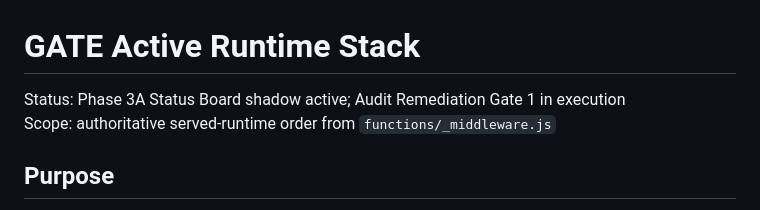
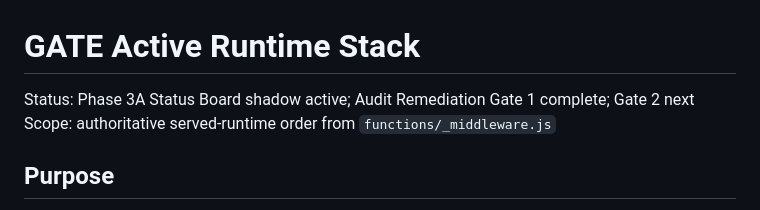
Before and after one commit to austen-debug/prc-sr, a Markdown page: docs/ACTIVE_RUNTIME_STACK.md, the part around the change. GitHub-like rendering.

Commit message:
Advance active runtime register to remediation Gate 2

```diff
--- a/docs/ACTIVE_RUNTIME_STACK.md
+++ b/docs/ACTIVE_RUNTIME_STACK.md
@@ -1,6 +1,6 @@
 # GATE Active Runtime Stack
 
-Status: Phase 3A Status Board shadow active; Audit Remediation Gate 1 in execution
+Status: Phase 3A Status Board shadow active; Audit Remediation Gate 1 complete; Gate 2 next
 Scope: authoritative served-runtime order from `functions/_middleware.js`
 
 ## Purpose
```
